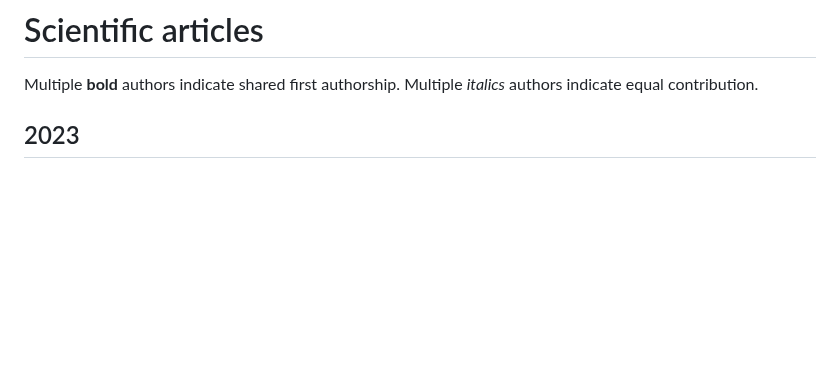
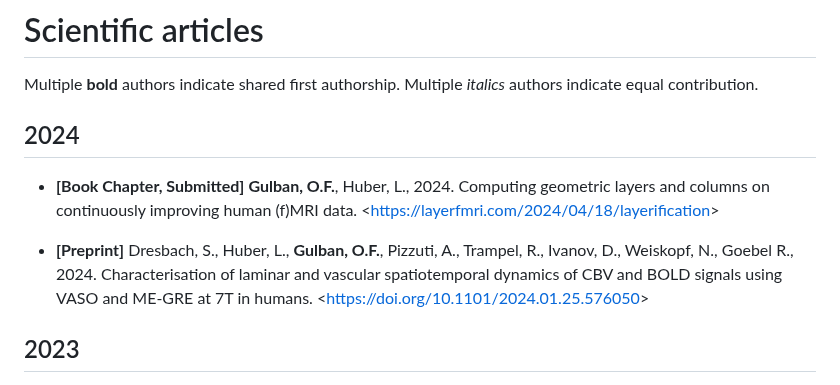
Before and after one commit to ofgulban/ofgulban.github.io, a Markdown page: articles.md, the part around the change. GitHub-like rendering; blank space fills up the shorter version.

```diff
--- a/articles.md
+++ b/articles.md
@@ -1,6 +1,12 @@
 # Scientific articles
 Multiple **bold** authors indicate shared first authorship.
 Multiple _italics_ authors indicate equal contribution.
+
+## 2024
+- **[Book Chapter, Submitted]** **Gulban, O.F.**, Huber, L., 2024. Computing geometric layers and columns on continuously improving human (f)MRI data. <<https://layerfmri.com/2024/04/18/layerification>>
+
+- **[Preprint]** Dresbach, S., Huber, L., **Gulban, O.F.**, Pizzuti, A., Trampel, R., Ivanov, D., Weiskopf, N., Goebel R., 2024. Characterisation of laminar and vascular spatiotemporal dynamics of CBV and BOLD signals using VASO and ME-GRE at 7T in humans. <<https://doi.org/10.1101/2024.01.25.576050>>
+
 
 ## 2023
 - Koiso, K., Müller, A.K., Akamatsu, K., Dresbach, S., Wiggins, C.J., **Gulban, O.F.**, Goebel, R., Miyawaki, Y., Poser, B.A., 2023. Acquisition and processing methods of whole-brain layer-fMRI VASO and BOLD: The Kenshu dataset. Aperture Neuro 3. <<https://doi.org/10.52294/001c.87961>>
```
